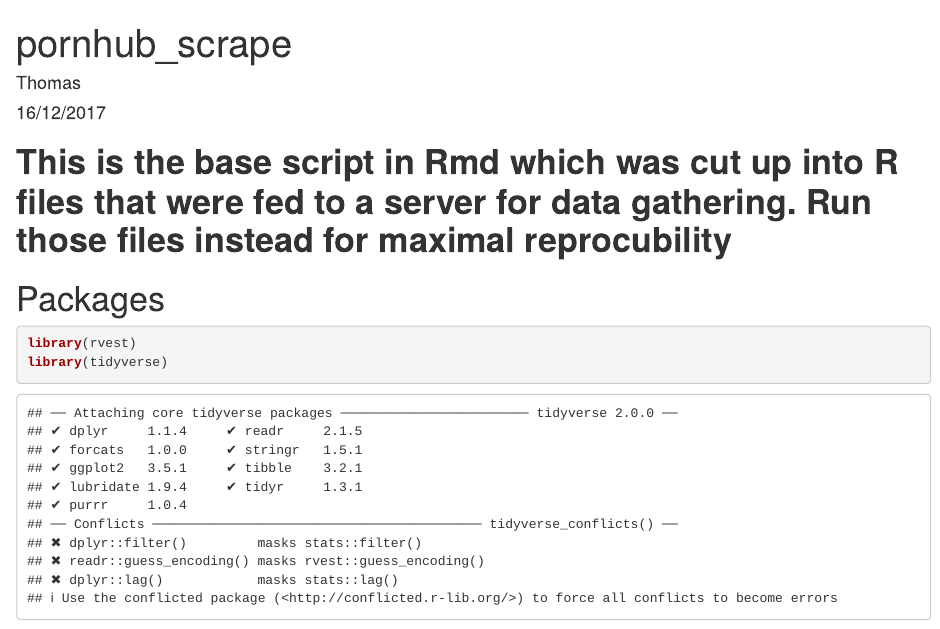
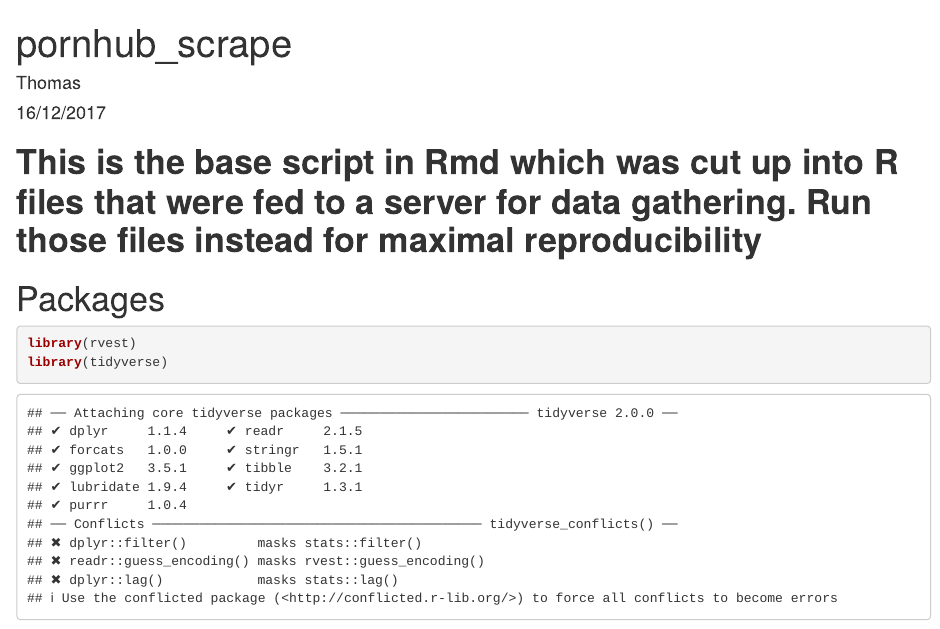
Before and after one commit to simazhi/RLads_group8, an R Markdown document (term_project/pornhub_scrape.Rmd): the page in a window 1100 px wide, from its top. Rendered offline with R 4.5, knitr and Pandoc, with nearby package versions; some code elsewhere in the file could not run offline.

Commit message:
Update pornhub_scrape.Rmd

````diff
--- a/term_project/pornhub_scrape.Rmd
+++ b/term_project/pornhub_scrape.Rmd
@@ -9,7 +9,7 @@ output: html_document
 knitr::opts_chunk$set(echo = TRUE)
 ```
 
-# **This is the base script in Rmd which was cut up into R files that were fed to a server for data gathering. Run those files instead for maximal reprocubility**
+# **This is the base script in Rmd which was cut up into R files that were fed to a server for data gathering. Run those files instead for maximal reproducibility**
 
 
 
````
